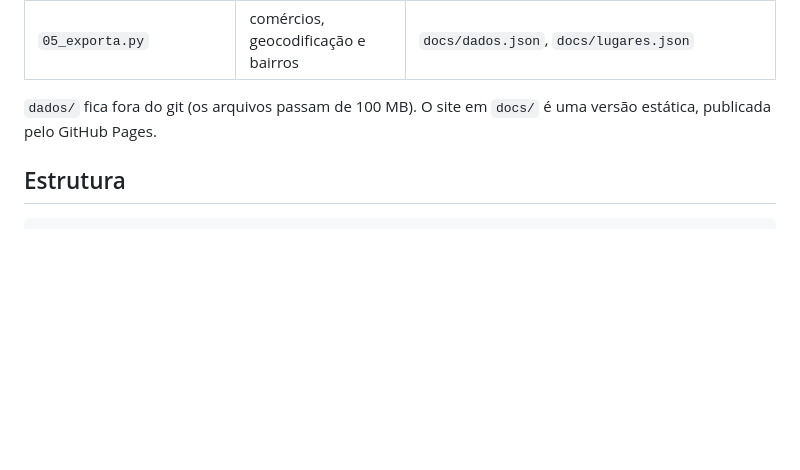
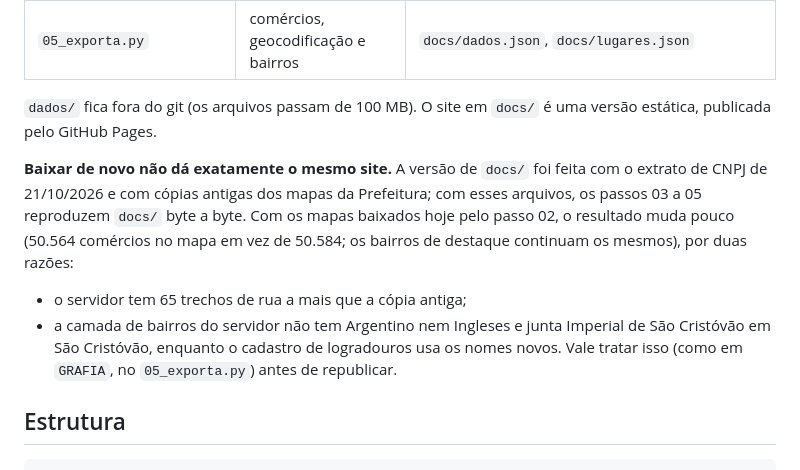
Before and after one commit to micaelaparente/nomes-fantasia, a Markdown page: README.md, the part around the change. GitHub-like rendering; blank space fills up the shorter version.

Commit message:
README: o que muda ao baixar os mapas da Prefeitura de novo
Co-Authored-By: Claude Opus 5.5 <noreply@anthropic.com>

````diff
--- a/README.md
+++ b/README.md
@@ -55,6 +55,10 @@ Sem o Python do BigQuery, dá para rodar `pipeline/01_cnpj_rio.sql` no console d
 
 `dados/` fica fora do git (os arquivos passam de 100 MB). O site em `docs/` é uma versão estática, publicada pelo GitHub Pages.
 
+**Baixar de novo não dá exatamente o mesmo site.** A versão de `docs/` foi feita com o extrato de CNPJ de 21/10/2026 e com cópias antigas dos mapas da Prefeitura; com esses arquivos, os passos 03 a 05 reproduzem `docs/` byte a byte. Com os mapas baixados hoje pelo passo 02, o resultado muda pouco (50.564 comércios no mapa em vez de 50.584; os bairros de destaque continuam os mesmos), por duas razões:
+- o servidor tem 65 trechos de rua a mais que a cópia antiga;
+- a camada de bairros do servidor não tem Argentino nem Ingleses e junta Imperial de São Cristóvão em São Cristóvão, enquanto o cadastro de logradouros usa os nomes novos. Vale tratar isso (como em `GRAFIA`, no `05_exporta.py`) antes de republicar.
+
 ## Estrutura
 
 ```
````
